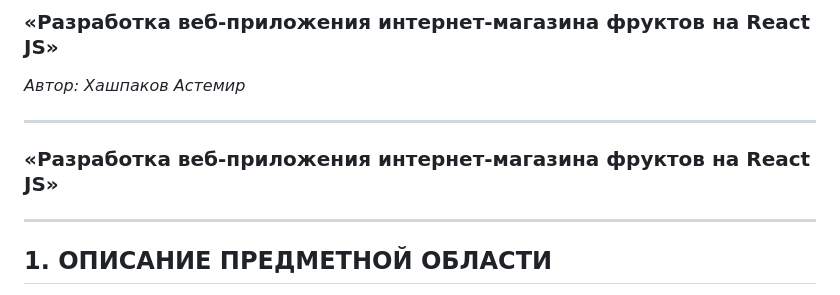
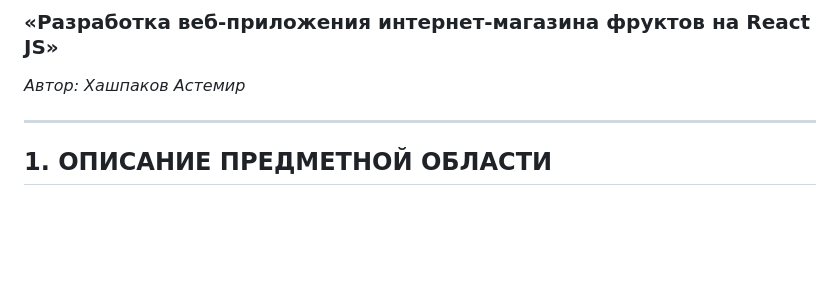
Before and after one commit to astemiirr/Web_development, a Markdown page: README.md, the part around the change. Drawn GitHub-style; blank space fills up the shorter version.

```diff
--- a/README.md
+++ b/README.md
@@ -37,8 +37,6 @@
 
 *Автор: Хашпаков Астемир*
 
----
-### «Разработка веб-приложения интернет-магазина фруктов на React JS»
 ---
 
 ## 1. ОПИСАНИЕ ПРЕДМЕТНОЙ ОБЛАСТИ
```
